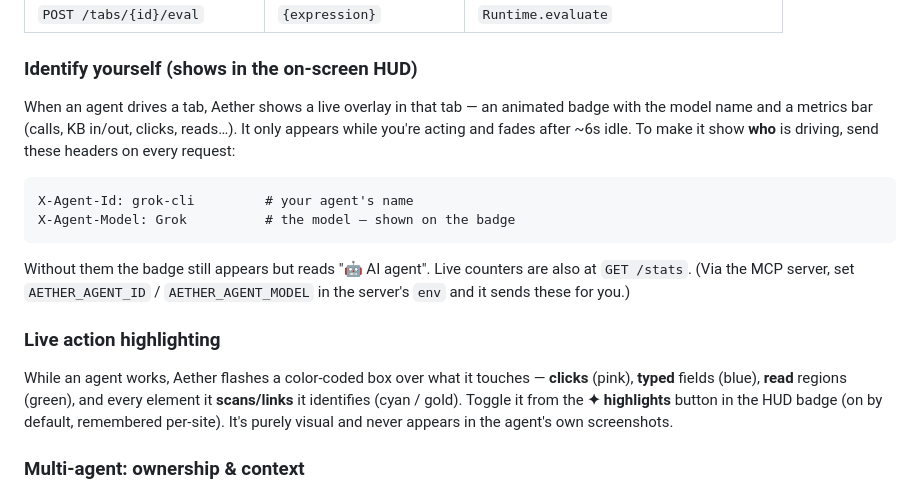
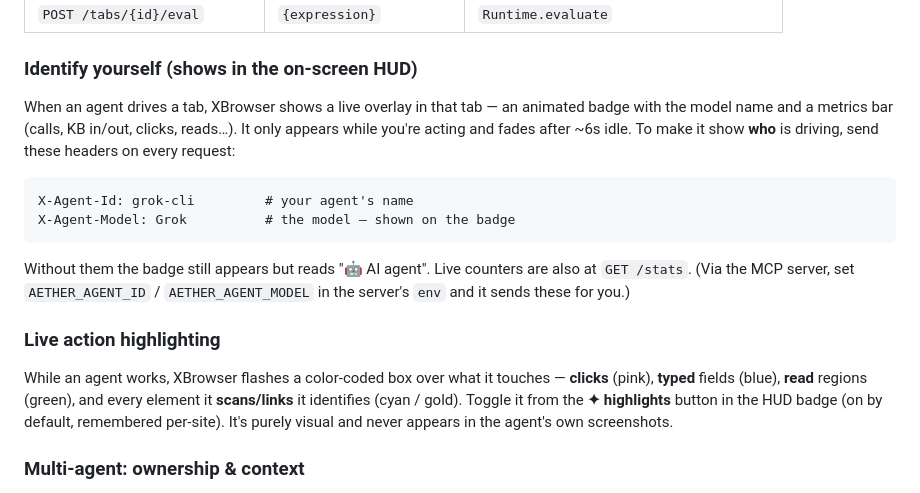
Before and after one commit to daniel-farina/xplorer, a Markdown page: AGENTS.md, the part around one of its changes. Rendered like a GitHub page.

```diff
--- a/AGENTS.md
+++ b/AGENTS.md
@@ -170,7 +170,7 @@ Tab ids look like `"892053753:0"` (browser session id : tab index).
 
 ### Identify yourself (shows in the on-screen HUD)
 
-When an agent drives a tab, Aether shows a live overlay in that tab — an
+When an agent drives a tab, XBrowser shows a live overlay in that tab — an
 animated badge with the model name and a metrics bar (calls, KB in/out, clicks,
 reads…). It only appears while you're acting and fades after ~6s idle. To make
 it show **who** is driving, send these headers on every request:
@@ -186,7 +186,7 @@ also at `GET /stats`. (Via the MCP server, set `AETHER_AGENT_ID` /
 
 ### Live action highlighting
 
-While an agent works, Aether flashes a color-coded box over what it touches —
+While an agent works, XBrowser flashes a color-coded box over what it touches —
 **clicks** (pink), **typed** fields (blue), **read** regions (green), and every
 element it **scans/links** it identifies (cyan / gold). Toggle it from the
 **✦ highlights** button in the HUD badge (on by default, remembered per-site).
```
Also changed, not shown: other parts of AGENTS.md (+16 -16 lines), README.md (+6 -6 lines), docs/AGENT_API.md (+11 -11 lines), branding/xbrowser_1024.png (added), 3 other files.
